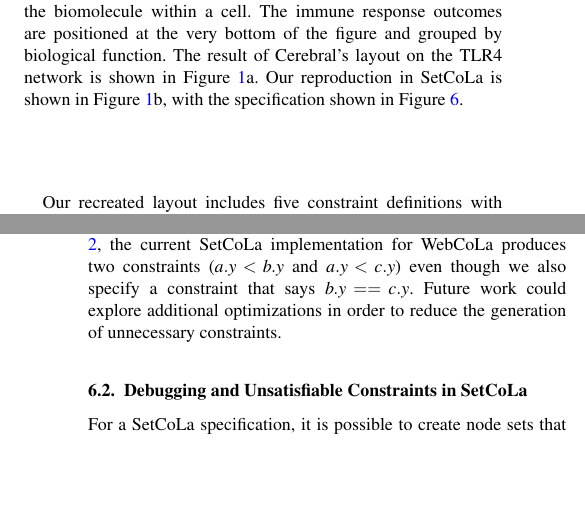
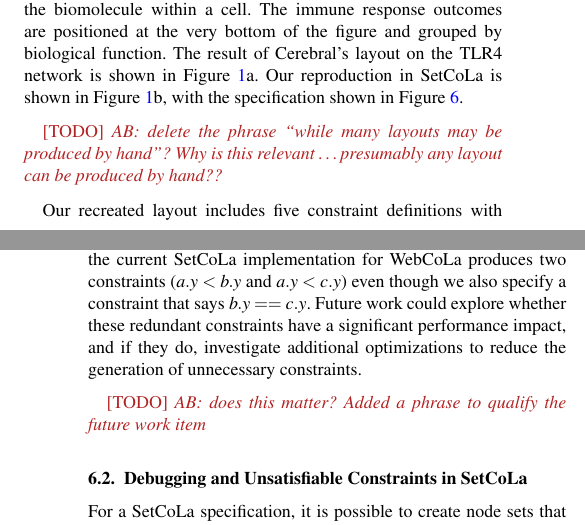
Before and after one commit to jhoffswell/human-constraint-layout, a LaTeX document (papers/EuroVis2018/constraint-layout.tex, which reads papers/EuroVis2018/demonstration.tex, papers/EuroVis2018/discussion.tex): two parts of the columns of pages 7 and 10 of 12, joined at a grey line, cut so that both start at the same text, the shorter picture padded with empty space. Compiled offline with pdfLaTeX.

Commit message:
edits to last part of paper

```diff
--- a/papers/EuroVis2018/demonstration.tex
+++ b/papers/EuroVis2018/demonstration.tex
@@ -89,6 +91,10 @@
 of Cerebral's layout on the TLR4 network is shown in Figure~\ref{fig:tlr4-layout}a.
 Our reproduction in \projectname is shown in Figure~\ref{fig:tlr4-layout}b,
 with the specification shown in Figure \ref{fig:tlr4-spec}.
+
+\todo{AB: delete the phrase ``while many layouts may be produced by hand''?
+  Why is this relevant \ldots presumably any layout can be produced by hand??}
+
 
 Our recreated layout includes five constraint definitions with eight \projectname
 constraints, which generates $363$ constraints in WebCoLa (Figure~\ref{fig:constraints}).
--- a/papers/EuroVis2018/discussion.tex
+++ b/papers/EuroVis2018/discussion.tex
@@ -24,8 +24,11 @@
 for Figure \ref{fig:small-tree-example}, the current \projectname implementation
 for WebCoLa produces two constraints ($a.y < b.y$ and $a.y < c.y$) even though
 we also specify a constraint that says $b.y == c.y$. Future work could explore
-additional optimizations in order to
+whether these redundant constraints have a significant performance impact,
+and if they do, investigate additional optimizations to
 reduce the generation of unnecessary constraints.
+
+\todo{AB: does this matter? Added a phrase to qualify the future work item}
 
 \subsection{Debugging and Unsatisfiable Constraints in \projectname}
 For a \projectname specification, it is possible to create node sets that
```
Also changed, not shown: papers/EuroVis2018/references.bib (+1 -0 lines), papers/EuroVis2018/demonstration.tex (6 more changed lines), papers/EuroVis2018/discussion.tex (2 more changed lines).
